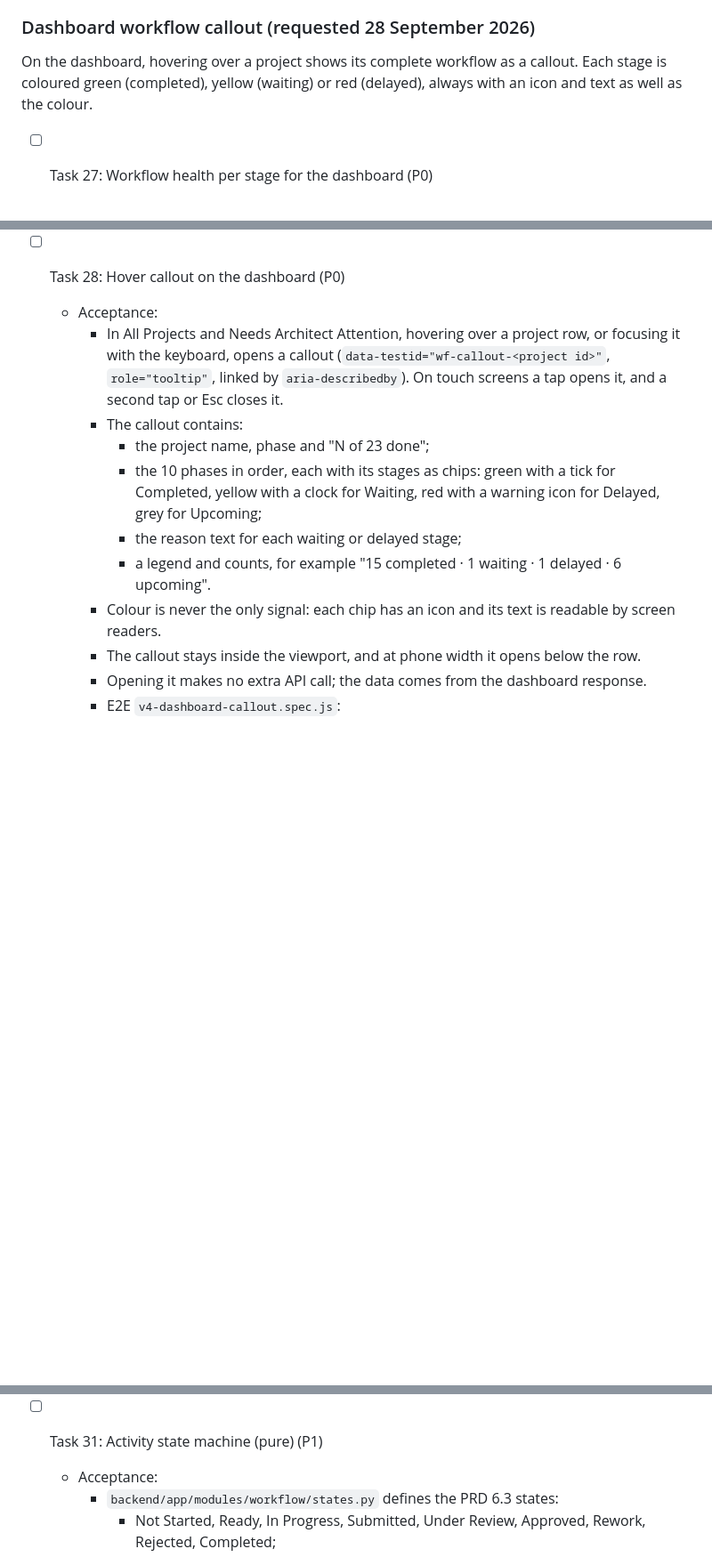
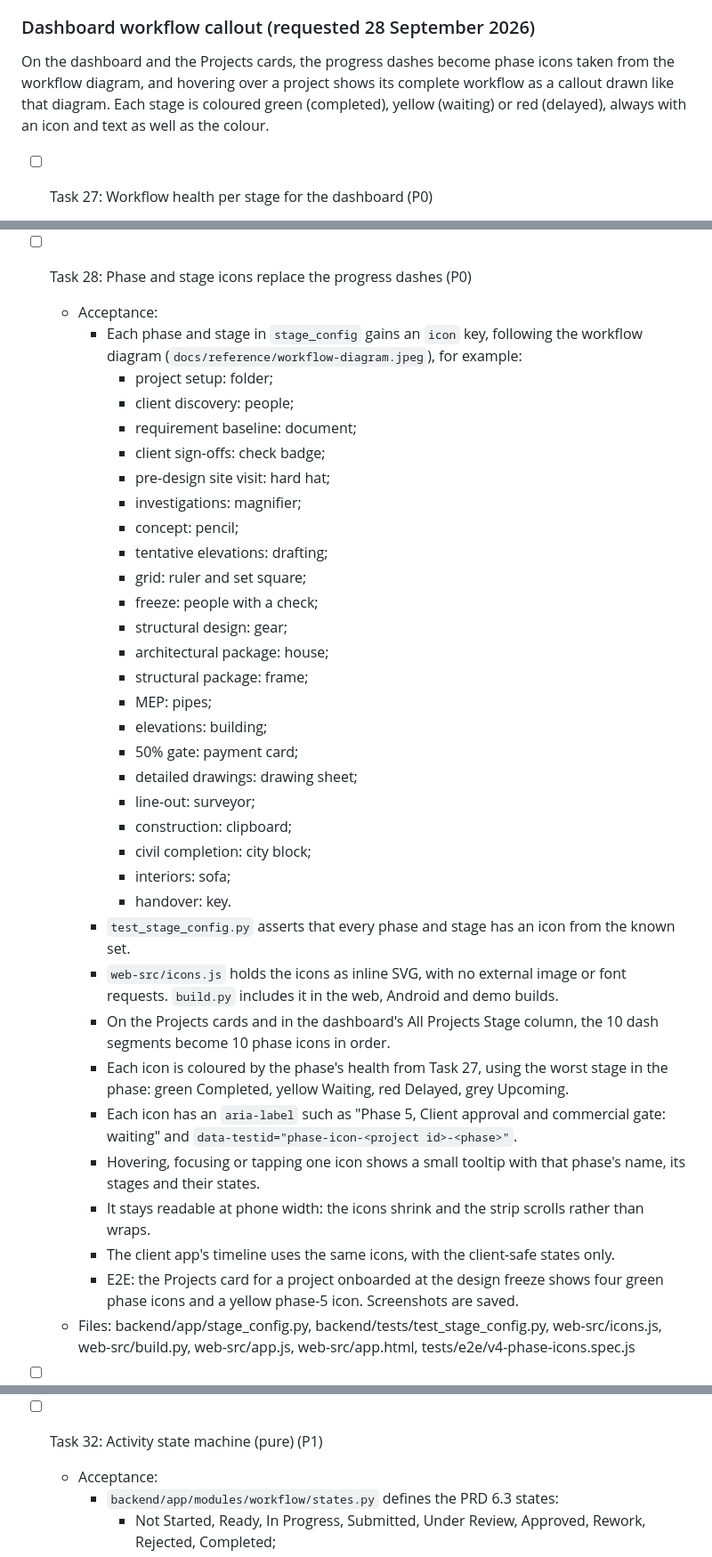
Before and after one commit to randheswayam/tabglobus-ASP, a Markdown page: sprints/v4/TASKS.md, 3 parts joined by grey strips. Shown at 89% size. Drawn GitHub-style; blank space fills up the shorter version.

Commit message:
docs(v4): phase icons and diagram-style workflow callout added to sprint v4
Co-Authored-By: Claude Opus 5.5 <noreply@anthropic.com>

```diff
--- a/sprints/v4/TASKS.md
+++ b/sprints/v4/TASKS.md
@@ -306,7 +306,7 @@ Applies to every workflow activity in the v3 tracker: staff mark a stage complet
 
 ### Dashboard workflow callout (requested 28 September 2026)
 
-On the dashboard, hovering over a project shows its complete workflow as a callout. Each stage is coloured green (completed), yellow (waiting) or red (delayed), always with an icon and text as well as the colour.
+On the dashboard and the Projects cards, the progress dashes become phase icons taken from the workflow diagram, and hovering over a project shows its complete workflow as a callout drawn like that diagram. Each stage is coloured green (completed), yellow (waiting) or red (delayed), always with an icon and text as well as the colour.
 
 - [ ] Task 27: Workflow health per stage for the dashboard (P0)
   - Acceptance:
@@ -327,14 +327,39 @@ On the dashboard, hovering over a project shows its complete workflow as a callo
     - Tests: `test_workflow_health.py` covers each colour, each flag-to-stage mapping, the days rule when configured, and the rule staying off when empty.
   - Files: backend/app/modules/workflow/health.py, backend/app/workflow_config.py, backend/app/routers/dashboard.py, backend/tests/test_workflow_health.py
 
-- [ ] Task 28: Hover callout on the dashboard (P0)
+- [ ] Task 28: Phase and stage icons replace the progress dashes (P0)
   - Acceptance:
-    - In All Projects and Needs Architect Attention, hovering over a project row, or focusing it with the keyboard, opens a callout (`data-testid="wf-callout-<project id>"`, `role="tooltip"`, linked by `aria-describedby`). On touch screens a tap opens it, and a second tap or Esc closes it.
-    - The callout contains:
-      - the project name, phase and "N of 23 done";
-      - the 10 phases in order, each with its stages as chips: green with a tick for Completed, yellow with a clock for Waiting, red with a warning icon for Delayed, grey for Upcoming;
-      - the reason text for each waiting or delayed stage;
-      - a legend and counts, for example "15 completed · 1 waiting · 1 delayed · 6 upcoming".
-    - Colour is never the only signal: each chip has an icon and its text is readable by screen readers.
-    - The callout stays inside the viewport, and at phone width it opens below the row.
-    - Opening it makes no extra API call; the data comes from the dashboard response.
+    - Each phase and stage in `stage_config` gains an `icon` key, following the workflow diagram (`docs/reference/workflow-diagram.jpeg`), for example:
+      - project setup: folder;
+      - client discovery: people;
+      - requirement baseline: document;
+      - client sign-offs: check badge;
+      - pre-design site visit: hard hat;
+      - investigations: magnifier;
+      - concept: pencil;
+      - tentative elevations: drafting;
+      - grid: ruler and set square;
+      - freeze: people with a check;
+      - structural design: gear;
+      - architectural package: house;
+      - structural package: frame;
+      - MEP: pipes;
+      - elevations: building;
+      - 50% gate: payment card;
+      - detailed drawings: drawing sheet;
+      - line-out: surveyor;
+      - construction: clipboard;
+      - civil completion: city block;
+      - interiors: sofa;
+      - handover: key.
+    - `test_stage_config.py` asserts that every phase and stage has an icon from the known set.
+    - `web-src/icons.js` holds the icons as inline SVG, with no external image or font requests. `build.py` includes it in the web, Android and demo builds.
+    - On the Projects cards and in the dashboard's All Projects Stage column, the 10 dash segments become 10 phase icons in order.
+    - Each icon is coloured by the phase's health from Task 27, using the worst stage in the phase: green Completed, yellow Waiting, red Delayed, grey Upcoming.
+    - Each icon has an `aria-label` such as "Phase 5, Client approval and commercial gate: waiting" and `data-testid="phase-icon-<project id>-<phase>"`.
+    - Hovering, focusing or tapping one icon shows a small tooltip with that phase's name, its stages and their states.
+    - It stays readable at phone width: the icons shrink and the strip scrolls rather than wraps.
+    - The client app's timeline uses the same icons, with the client-safe states only.
+    - E2E: the Projects card for a project onboarded at the design freeze shows four green phase icons and a yellow phase-5 icon. Screenshots are saved.
+  - Files: backend/app/stage_config.py, backend/tests/test_stage_config.py, web-src/icons.js, web-src/build.py, web-src/app.js, web-src/app.html, tests/e2e/v4-phase-icons.spec.js
+
@@ -364,7 +407,7 @@ On the dashboard, hovering over a project shows its complete workflow as a callo
     - Tests: `test_delegation.py` (active, expired, over-authority).
   - Files: backend/app/models.py, backend/migrations/versions/0018_delegations.py, backend/app/modules/identity/delegation.py, backend/app/routers/reviews.py, backend/tests/test_delegation.py
 
-- [ ] Task 31: Activity state machine (pure) (P1)
+- [ ] Task 32: Activity state machine (pure) (P1)
   - Acceptance:
     - `backend/app/modules/workflow/states.py` defines the PRD 6.3 states:
       - Not Started, Ready, In Progress, Submitted, Under Review, Approved, Rework, Rejected, Completed;
```
Also changed, not shown: other parts of sprints/v4/TASKS.md (+26 -8 lines), sprints/v4/PRD.md (+8 -1 lines).
